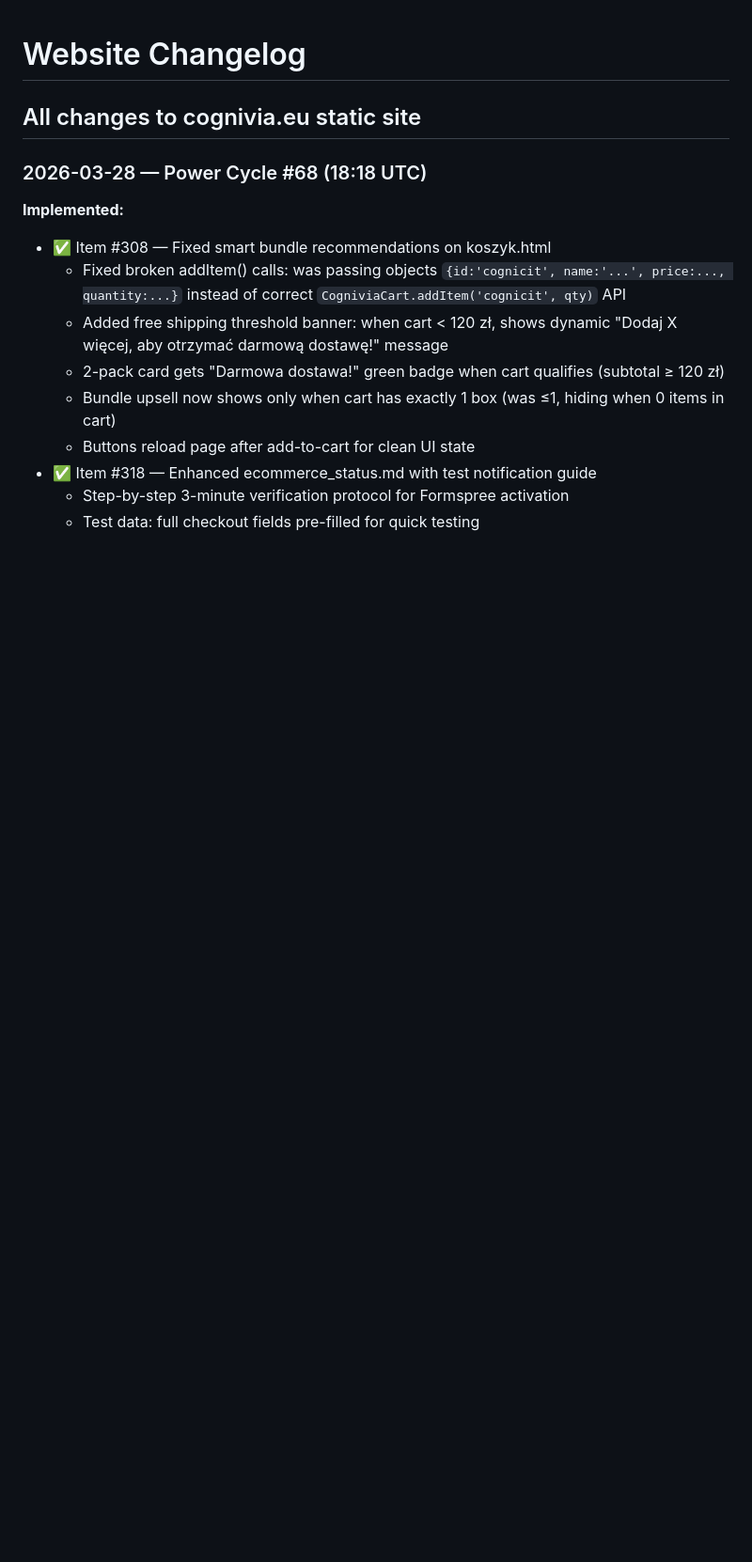
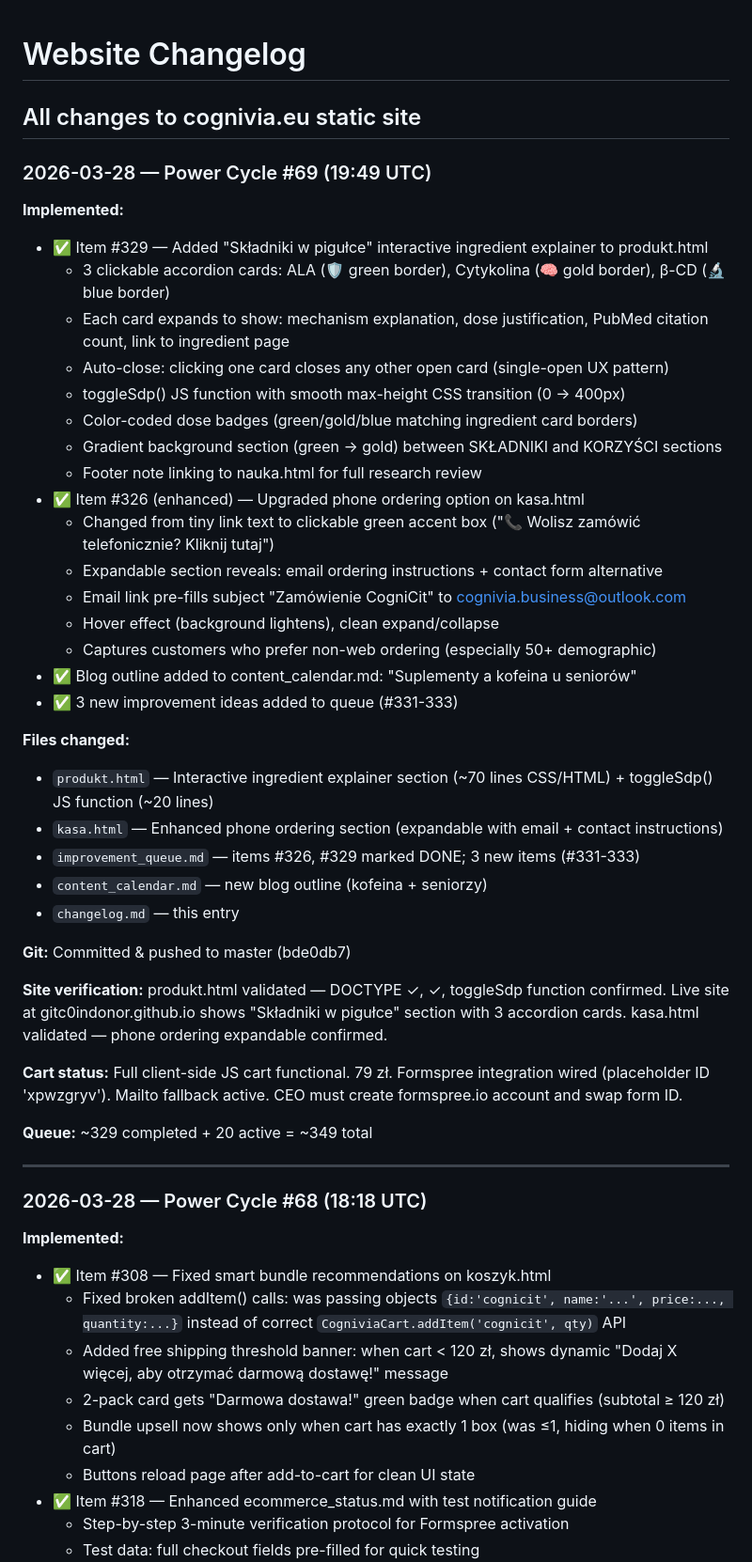
Before and after one commit to gitc0indonor/website, a Markdown page: changelog.md, the part around the change. Shown at 94% size. Drawn GitHub-style; blank space fills up the shorter version.

Commit message:
Power Cycle #69: Changelog + queue + blog outline

```diff
--- a/changelog.md
+++ b/changelog.md
@@ -1,6 +1,42 @@
 # Website Changelog
 ## All changes to cognivia.eu static site
 
+
+### 2026-03-28 — Power Cycle #69 (19:49 UTC)
+**Implemented:**
+- ✅ Item #329 — Added "Składniki w pigułce" interactive ingredient explainer to produkt.html
+  - 3 clickable accordion cards: ALA (🛡️ green border), Cytykolina (🧠 gold border), β-CD (🔬 blue border)
+  - Each card expands to show: mechanism explanation, dose justification, PubMed citation count, link to ingredient page
+  - Auto-close: clicking one card closes any other open card (single-open UX pattern)
+  - toggleSdp() JS function with smooth max-height CSS transition (0 → 400px)
+  - Color-coded dose badges (green/gold/blue matching ingredient card borders)
+  - Gradient background section (green → gold) between SKŁADNIKI and KORZYŚCI sections
+  - Footer note linking to nauka.html for full research review
+- ✅ Item #326 (enhanced) — Upgraded phone ordering option on kasa.html
+  - Changed from tiny link text to clickable green accent box ("📞 Wolisz zamówić telefonicznie? Kliknij tutaj")
+  - Expandable section reveals: email ordering instructions + contact form alternative
+  - Email link pre-fills subject "Zamówienie CogniCit" to cognivia.business@outlook.com
+  - Hover effect (background lightens), clean expand/collapse
+  - Captures customers who prefer non-web ordering (especially 50+ demographic)
+- ✅ Blog outline added to content_calendar.md: "Suplementy a kofeina u seniorów"
+- ✅ 3 new improvement ideas added to queue (#331-333)
+
+**Files changed:**
+- `produkt.html` — Interactive ingredient explainer section (~70 lines CSS/HTML) + toggleSdp() JS function (~20 lines)
+- `kasa.html` — Enhanced phone ordering section (expandable with email + contact instructions)
+- `improvement_queue.md` — items #326, #329 marked DONE; 3 new items (#331-333)
+- `content_calendar.md` — new blog outline (kofeina + seniorzy)
+- `changelog.md` — this entry
+
+**Git:** Committed & pushed to master (bde0db7)
+
+**Site verification:** produkt.html validated — DOCTYPE ✓, </html> ✓, toggleSdp function confirmed. Live site at gitc0indonor.github.io shows "Składniki w pigułce" section with 3 accordion cards. kasa.html validated — phone ordering expandable confirmed.
+
+**Cart status:** Full client-side JS cart functional. 79 zł. Formspree integration wired (placeholder ID 'xpwzgryv'). Mailto fallback active. CEO must create formspree.io account and swap form ID.
+
+**Queue:** ~329 completed + 20 active = ~349 total
+
+---
 
 ### 2026-03-28 — Power Cycle #68 (18:18 UTC)
 **Implemented:**
```
Also changed, not shown: content_calendar.md (+20 -0 lines), improvement_queue.md (+8 -0 lines).
